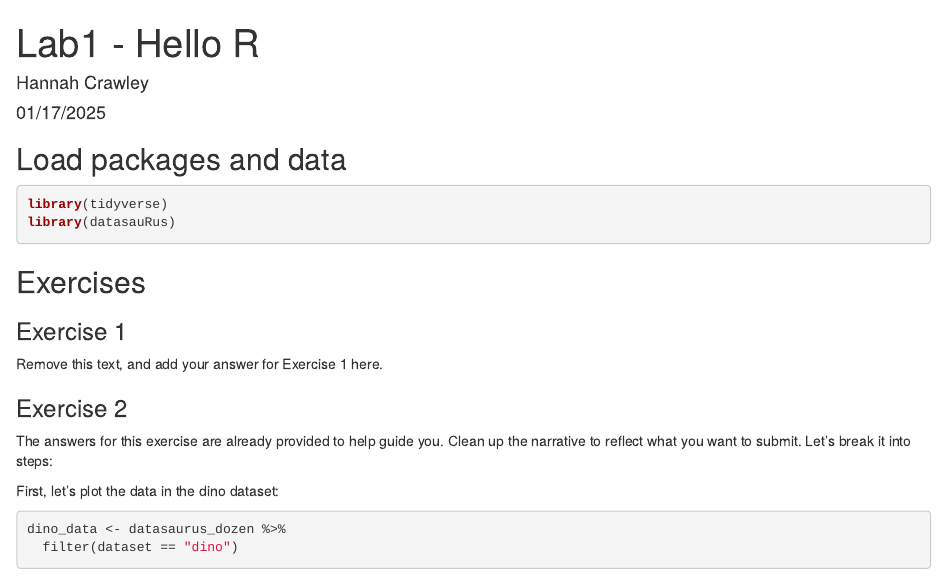
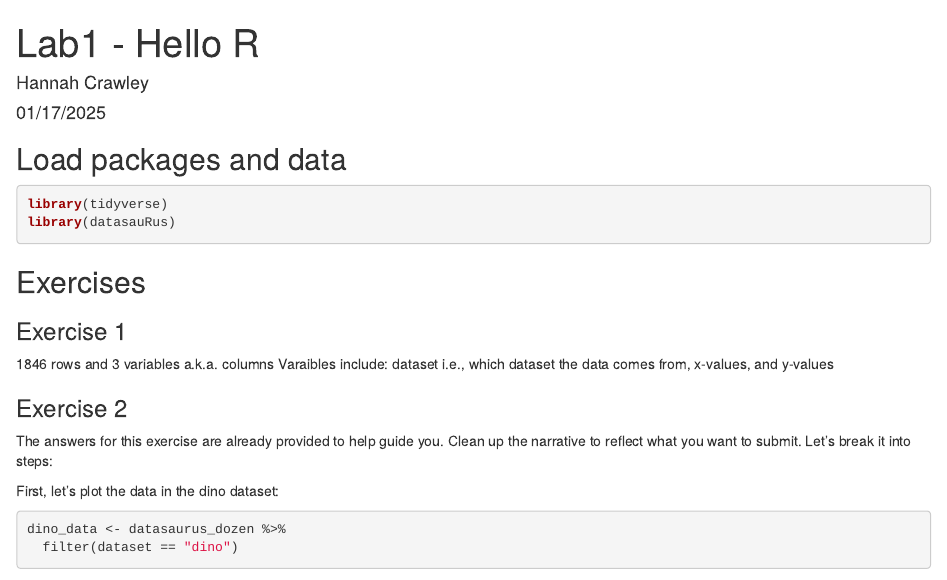
Before and after one commit to crawhk/Lab1, an R Markdown document (lab-01-hello-r.Rmd): the page in a window 1100 px wide, from its top. Rendered offline with R 4.5, knitr and Pandoc, with nearby package versions; some code elsewhere in the file could not run offline.

Commit message:
Exercise 1
Answer to exercise 1 added

```diff
--- a/lab-01-hello-r.Rmd
+++ b/lab-01-hello-r.Rmd
@@ -19,7 +19,8 @@ library(datasauRus)
 
 ### Exercise 1
 
-Remove this text, and add your answer for Exercise 1 here.
+1846 rows and 3 variables a.k.a. columns
+Varaibles include: dataset i.e., which dataset the data comes from, x-values, and y-values
 
 ### Exercise 2
 
```
Also changed, not shown: lab-01-hello-r.html.
